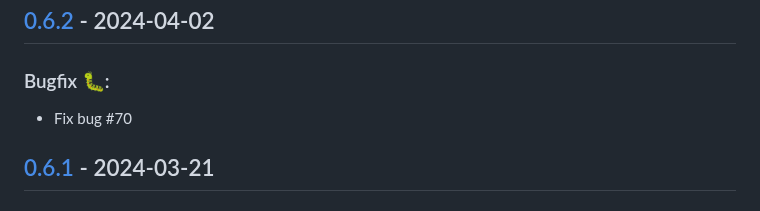
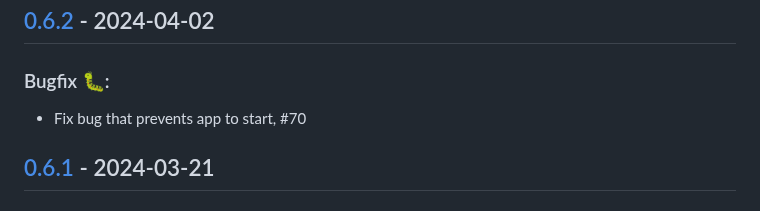
Before and after one commit to QuantumPhysique/trale, a Markdown page: CHANGELOG.md, the part around the change. Drawn GitHub-style.

Commit message:
Update changelog.

```diff
--- a/CHANGELOG.md
+++ b/CHANGELOG.md
@@ -18,7 +18,7 @@ adheres to [Semantic Versioning](https://semver.org/spec/v2.0.0.html).
 
 ## [0.6.2] - 2024-04-02
 ### Bugfix 🐛:
-- Fix bug #70
+- Fix bug that prevents app to start, #70
 
 ## [0.6.1] - 2024-03-21
 ### Added Features and Improvements 🙌:
```
